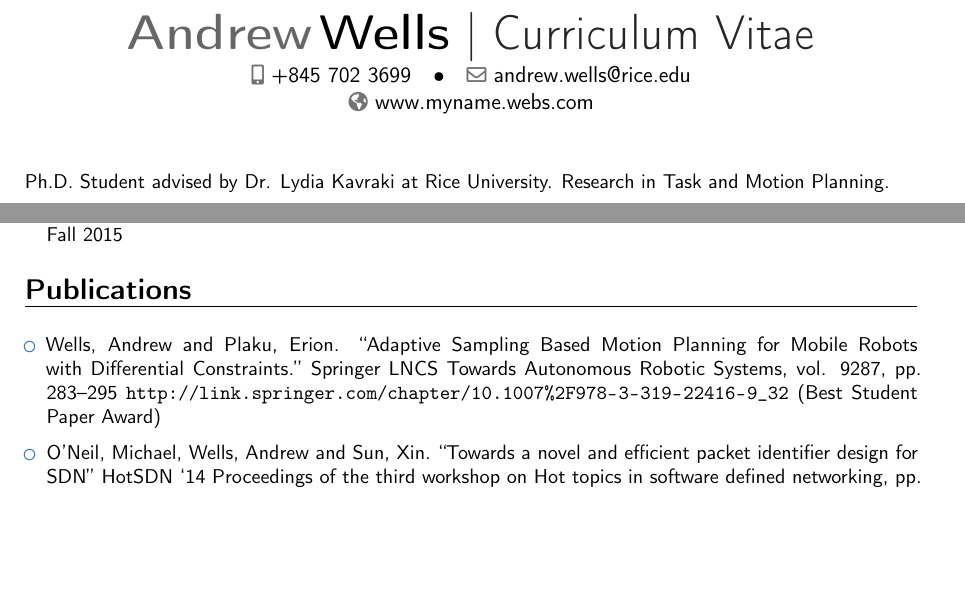
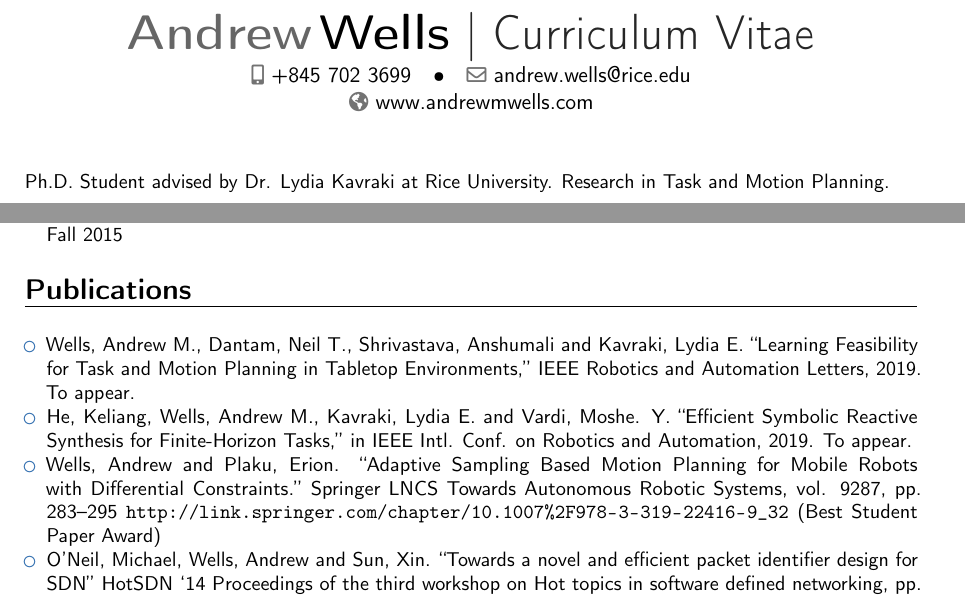
Before and after one commit to andrewmw94/resume, a LaTeX CV (resume.tex): two parts of pages 1 and 2 of 2 before the commit and two parts of pages 1 and 2 of 3 after it, joined at a grey line, cut so that both start at the same text, the shorter picture padded with empty space. Compiled offline with pdfLaTeX.

Commit message:
RAL and ICRA papers

```diff
--- a/resume.tex
+++ b/resume.tex
@@ -36,7 +36,7 @@
 %\phone[fixed]{01234 123456}                    % optional, remove / comment the line if not wanted
 %\phone[fax]{+3~(456)~789~012}                      % optional, remove / comment the line if not wanted
 \email{andrew.wells@rice.edu}                               % optional, remove / comment the line if not wanted
-\homepage{www.myname.webs.com}                         % optional, remove / comment the line if not wanted
+\homepage{www.andrewmwells.com}                         % optional, remove / comment the line if not wanted
 %\extrainfo{additional information}                 % optional, remove / comment the line if not wanted
 %\photo[64pt][0.4pt]{picture}                       % optional, remove / comment the line if not wanted; '64pt' is the height the picture must be resized to, 0.4pt is the thickness of the frame around it (put it to 0pt for no frame) and 'picture' is the name of the picture file
 %\quote{Some quote}                                 % optional, remove / comment the line if not wanted
@@ -142,9 +142,11 @@ Motion Planning using Homotopic Constraints:  Conducted research in robotics mot
 
 \begin{itemize}
 
+\item{Wells, Andrew M., Dantam, Neil T., Shrivastava, Anshumali and Kavraki, Lydia E.  “Learning Feasibility for Task and Motion Planning in Tabletop Environments,” IEEE Robotics and Automation Letters, 2019. To appear.}
+
+\item{He, Keliang, Wells, Andrew M., Kavraki, Lydia E. and Vardi, Moshe. Y.  “Efficient Symbolic Reactive Synthesis for Finite-Horizon Tasks,” in IEEE Intl. Conf. on Robotics and Automation, 2019. To appear.}
+
 \item{Wells, Andrew and Plaku, Erion.  “Adaptive Sampling Based Motion Planning for Mobile Robots with Differential Constraints.” Springer LNCS Towards Autonomous Robotic Systems, vol. 9287, pp. 283–295 \url{http://link.springer.com/chapter/10.1007%2F978-3-319-22416-9_32} (Best Student Paper Award)}
-
-\vspace{6pt}
 
 \item{O’Neil, Michael, Wells, Andrew and Sun, Xin. “Towards a novel and efficient packet identifier design for SDN” HotSDN ‘14 Proceedings of the third workshop on Hot topics in software defined networking, pp. 223-224. \url{http://dl.acm.org/citation.cfm?id=2620728.2620775}}
 
```
Also changed, not shown: resume.pdf, 1 other file.
